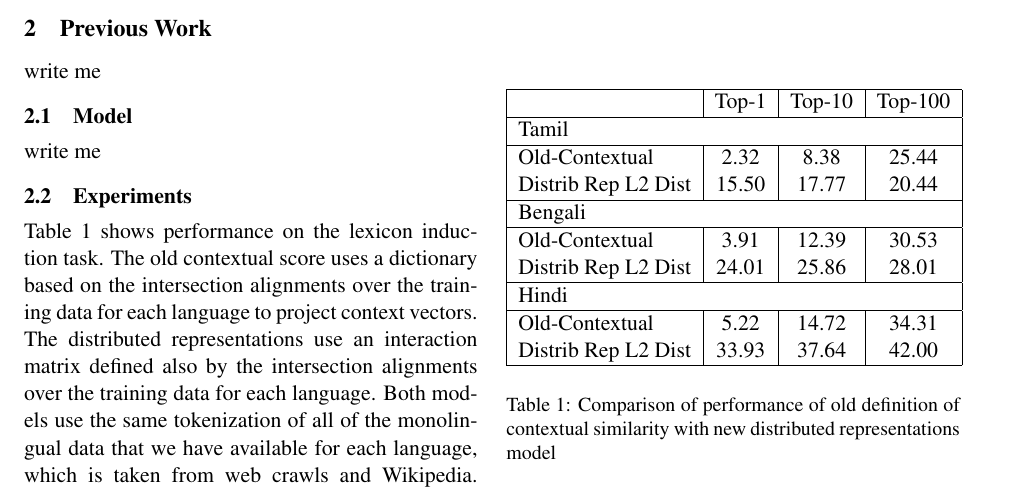
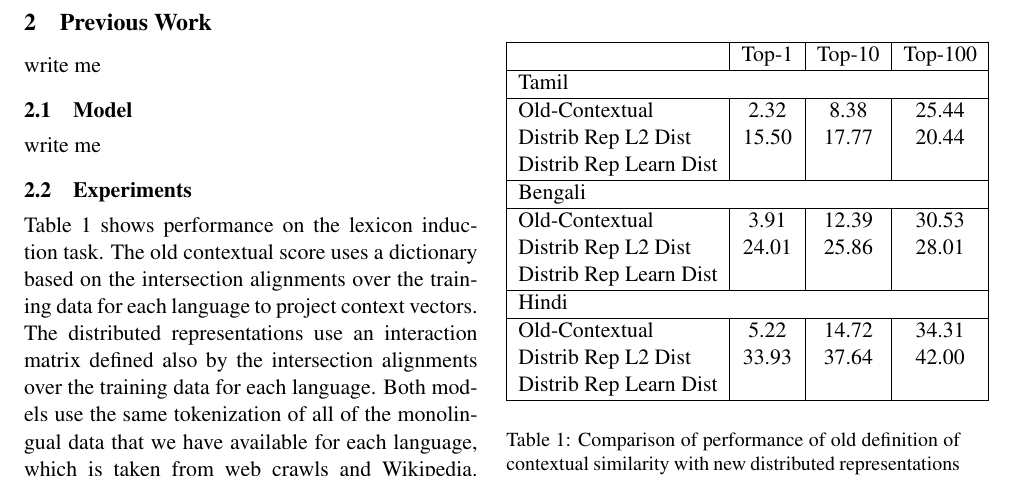
Before and after one commit to annirvine/drplusmt, a LaTeX paper (drplusmt.tex): part of the page, cut so that both start at the same text. Compiled offline with pdfLaTeX.

Commit message:
table update

```diff
--- a/drplusmt.tex
+++ b/drplusmt.tex
@@ -50,16 +50,19 @@ Evaluation is over {\it all} word types in the development set  for each languag
 \hline
 Old-Contextual & 2.32 & 8.38 & 25.44 \\
 Distrib Rep L2 Dist & 15.50 & 17.77 & 20.44 \\
+Distrib Rep Learn Dist & & & \\
 \hline
 \multicolumn{4}{|l|}{Bengali}  \\
 \hline
 Old-Contextual & 3.91 & 12.39 & 30.53 \\
 Distrib Rep L2 Dist & 24.01 & 25.86 & 28.01 \\
+Distrib Rep Learn Dist & & & \\
 \hline
 \multicolumn{4}{|l|}{Hindi}  \\
 \hline
 Old-Contextual & 5.22 & 14.72 & 34.31 \\
 Distrib Rep L2 Dist & 33.93 & 37.64 & 42.00 \\
+Distrib Rep Learn Dist & & & \\
 \hline
 \end{tabular}
 \end{center}
```
